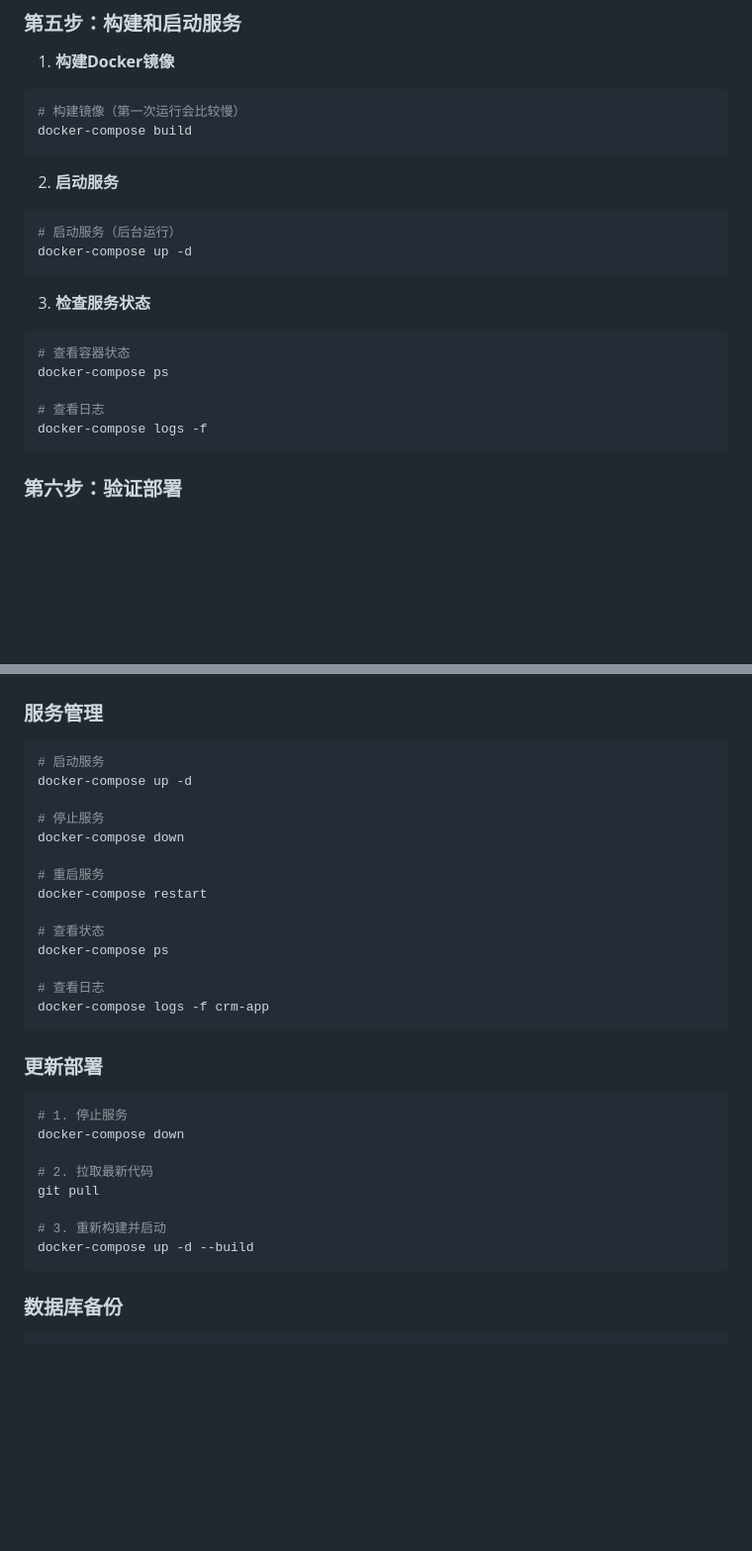
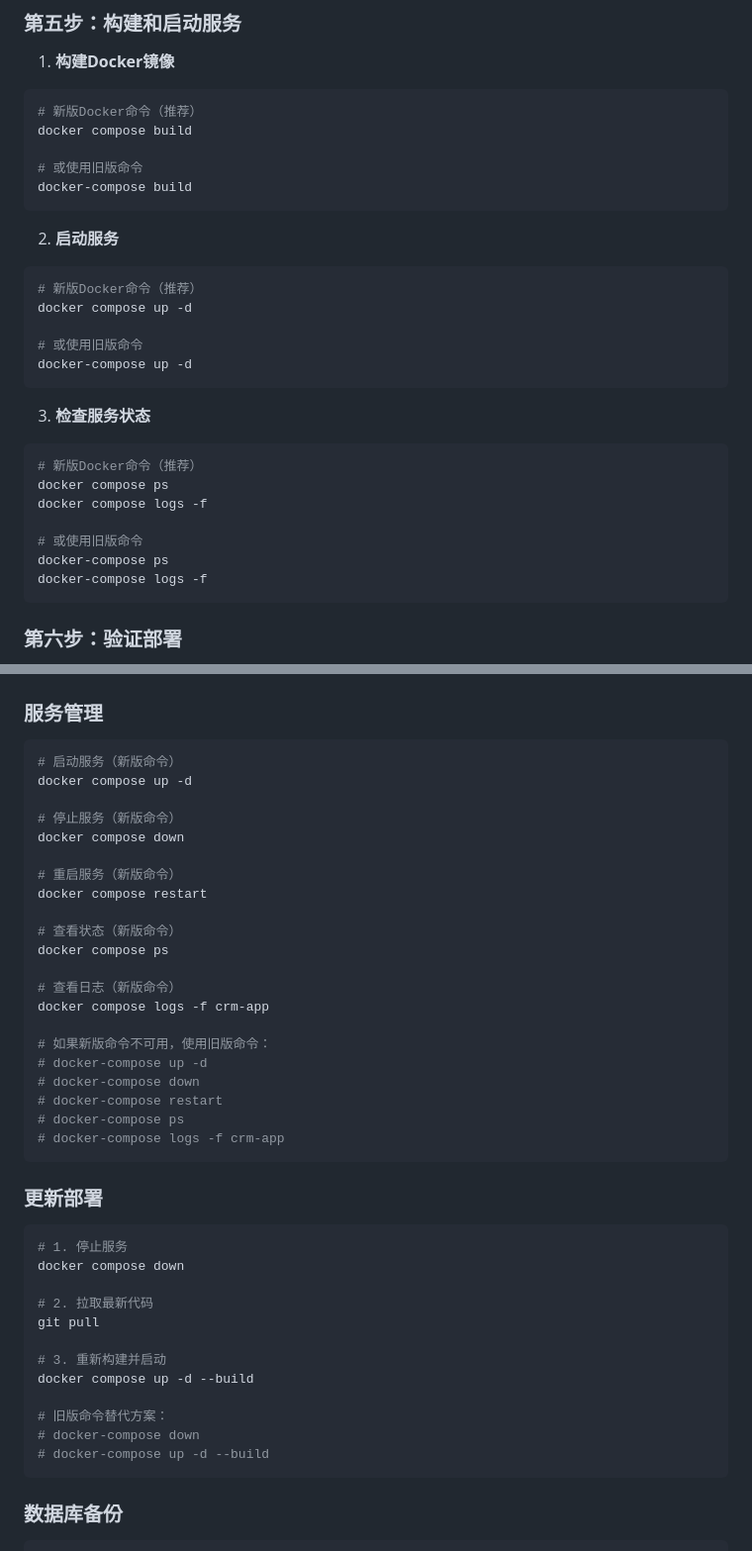
Before and after one commit to blebleman2022/crm, a Markdown page: UBUNTU_DEPLOY.md, 2 parts joined by grey strips. Shown at 99% size. Drawn GitHub-style; blank space fills up the shorter version.

Commit message:
更新部署指南：支持新版Docker Compose命令
- 添加docker compose（新版）和docker-compose（旧版）两种命令方式
- 更新安装和验证步骤
- 提供命令兼容性说明

````diff
--- a/UBUNTU_DEPLOY.md
+++ b/UBUNTU_DEPLOY.md
@@ -98,22 +106,30 @@ echo "SECRET_KEY=你生成的密钥" >> .env
 
 1. **构建Docker镜像**
 ```bash
-# 构建镜像（第一次运行会比较慢）
+# 新版Docker命令（推荐）
+docker compose build
+
+# 或使用旧版命令
 docker-compose build
 ```
 
 2. **启动服务**
 ```bash
-# 启动服务（后台运行）
+# 新版Docker命令（推荐）
+docker compose up -d
+
+# 或使用旧版命令
 docker-compose up -d
 ```
 
 3. **检查服务状态**
 ```bash
-# 查看容器状态
+# 新版Docker命令（推荐）
+docker compose ps
+docker compose logs -f
+
+# 或使用旧版命令
 docker-compose ps
-
-# 查看日志
 docker-compose logs -f
 ```
 
@@ -149,32 +165,43 @@ sudo iptables -A INPUT -p tcp --dport 80 -j ACCEPT
 
 ### 服务管理
 ```bash
-# 启动服务
-docker-compose up -d
+# 启动服务（新版命令）
+docker compose up -d
 
-# 停止服务
-docker-compose down
+# 停止服务（新版命令）
+docker compose down
 
-# 重启服务
-docker-compose restart
+# 重启服务（新版命令）
+docker compose restart
 
-# 查看状态
-docker-compose ps
+# 查看状态（新版命令）
+docker compose ps
 
-# 查看日志
-docker-compose logs -f crm-app
+# 查看日志（新版命令）
+docker compose logs -f crm-app
+
+# 如果新版命令不可用，使用旧版命令：
+# docker-compose up -d
+# docker-compose down
+# docker-compose restart
+# docker-compose ps
+# docker-compose logs -f crm-app
 ```
 
 ### 更新部署
 ```bash
 # 1. 停止服务
-docker-compose down
+docker compose down
 
 # 2. 拉取最新代码
 git pull
 
 # 3. 重新构建并启动
-docker-compose up -d --build
+docker compose up -d --build
+
+# 旧版命令替代方案：
+# docker-compose down
+# docker-compose up -d --build
 ```
 
 ### 数据库备份
````
Also changed, not shown: other parts of UBUNTU_DEPLOY.md (+14 -6 lines).
